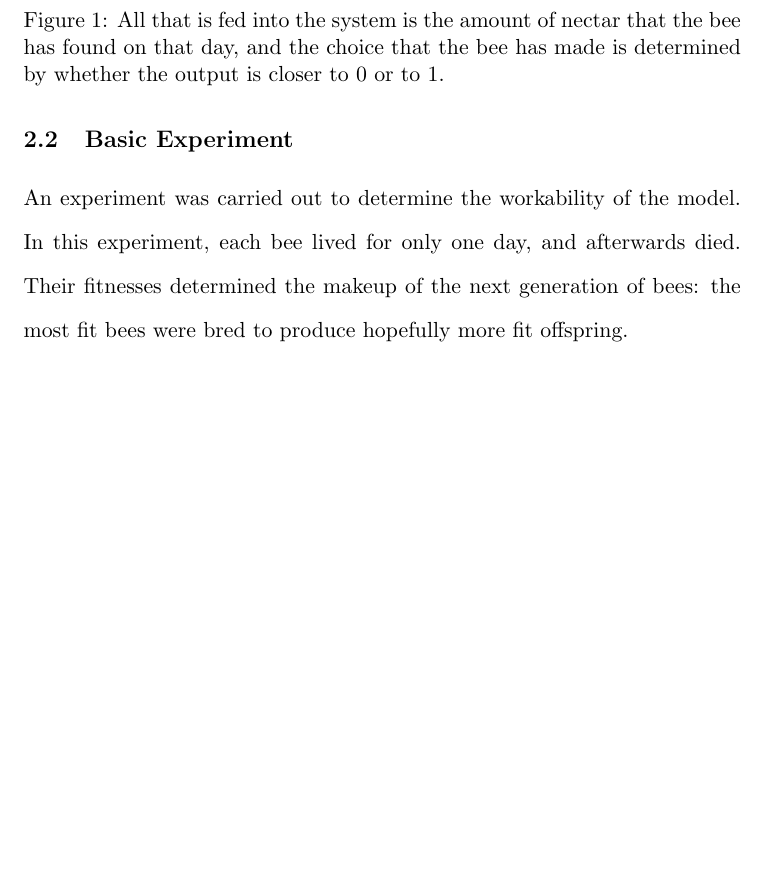
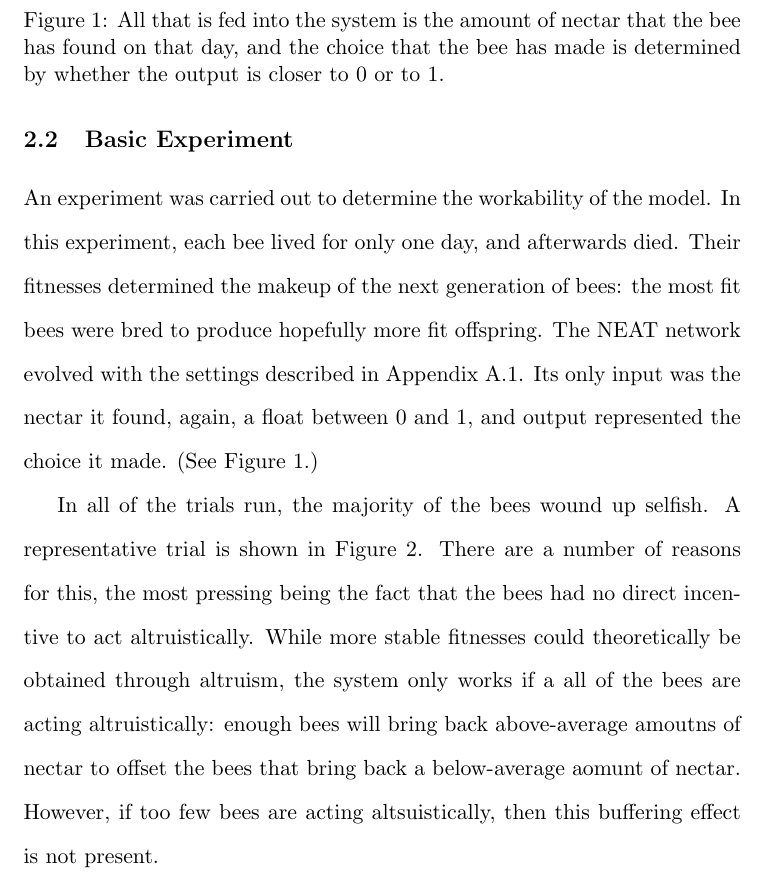
Before and after one commit to alexmsimms/bees, a LaTeX paper (final_paper/bees.tex): part of page 6 of 18, cut so that both start at the same text, the shorter picture padded with empty space. Compiled offline with pdfLaTeX.

Commit message:
added explanation for basic experiment

```diff
--- a/final_paper/bees.tex
+++ b/final_paper/bees.tex
@@ -45,7 +45,7 @@
 
 		\subsection{Basic Experiment} % (fold)
 		\label{sub:basic_experiment}
-			An experiment was carried out to determine the workability of the model. In this experiment, each bee lived for only one day, and afterwards died. Their fitnesses determined the makeup of the next generation of bees: the most fit bees were bred to produce hopefully more fit offspring.
+			An experiment was carried out to determine the workability of the model. In this experiment, each bee lived for only one day, and afterwards died. Their fitnesses determined the makeup of the next generation of bees: the most fit bees were bred to produce hopefully more fit offspring. The NEAT network evolved with the settings described in Appendix \ref{sub:configuration_for_basic_experiment}. Its only input was the nectar it found, again, a float between 0 and 1, and output represented the choice it made. (See Figure \ref{fig:naive_system}.)
 
 			\begin{figure}[tb]
 				\begin{center}
@@ -61,2 +61,3 @@
 				\end{center}
 				\caption{Under the conditions of the basic experiment, altruism lost handily to selfishness.}
+				\label{fig:basic_experiment_composition}
@@ -64,4 +64,15 @@
 			\end{figure}
+
+			In all of the trials run, the majority of the bees wound up selfish. A representative trial is shown in Figure \ref{fig:basic_experiment_composition}. There are a number of reasons for this, the most pressing being the fact that the bees had no direct incentive to act altruistically. While more stable fitnesses could theoretically be obtained through altruism, the system only works if a all of the bees are acting altruistically: enough bees will bring back above-average amoutns of nectar to offset the bees that bring back a below-average aomunt of nectar. However, if too few bees are acting altsuistically, then this buffering effect is not present.
+
+			%% I think i discovered a substantial flaw in the experiment:
+			%% Amortized, choosing to be altruistic is choosing a fitness of 0.5
+			%% Choosing to be selfish has the potential to obtain much higher
+			%% fitnesses than that, and those individuals will be able to reproduce.
+
+			%% FUCK.
+
+
 		% subsection basic_experiment (end)
 
 		\subsection{Hive Fitness} % (fold)
```
Also changed, not shown: final_paper/bees.tex (3 more changed lines).
